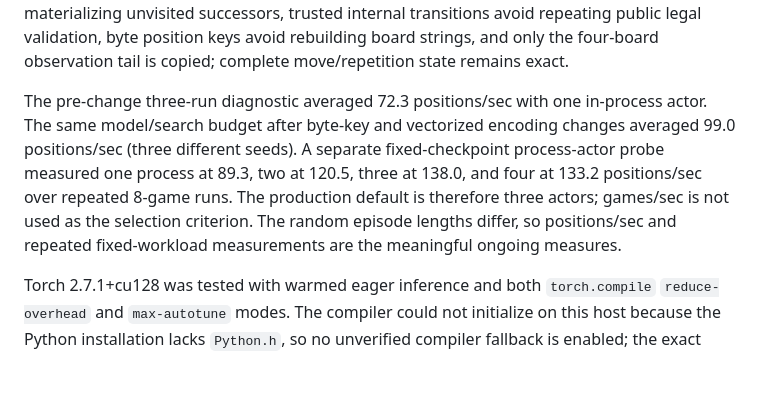
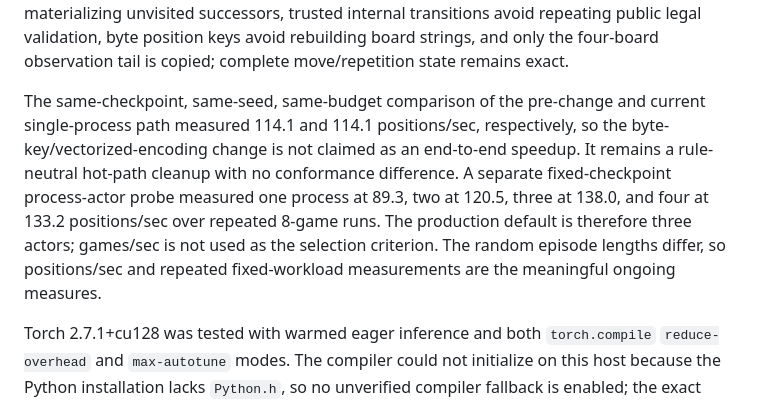
Before and after one commit to jaco123/intransitive, a Markdown page: ai/DESIGN.md, the part around the change. GitHub-like rendering; blank space fills up the shorter version.

Commit message:
document measured actor throughput honestly

```diff
--- a/ai/DESIGN.md
+++ b/ai/DESIGN.md
@@ -89,15 +89,16 @@ transitions avoid repeating public legal validation, byte position keys avoid
 rebuilding board strings, and only the four-board observation tail is copied;
 complete move/repetition state remains exact.
 
-The pre-change three-run diagnostic averaged 72.3 positions/sec with one
-in-process actor. The same model/search budget after byte-key and vectorized
-encoding changes averaged 99.0 positions/sec (three different seeds). A
-separate fixed-checkpoint process-actor probe measured one process at 89.3,
-two at 120.5, three at 138.0, and four at 133.2 positions/sec over repeated
-8-game runs. The production default is therefore three actors; games/sec is
-not used as the selection criterion. The random episode lengths differ, so
-positions/sec and repeated fixed-workload measurements are the meaningful
-ongoing measures.
+The same-checkpoint, same-seed, same-budget comparison of the pre-change and
+current single-process path measured 114.1 and 114.1 positions/sec,
+respectively, so the byte-key/vectorized-encoding change is not claimed as an
+end-to-end speedup. It remains a rule-neutral hot-path cleanup with no
+conformance difference. A separate fixed-checkpoint process-actor probe
+measured one process at 89.3, two at 120.5, three at 138.0, and four at 133.2
+positions/sec over repeated 8-game runs. The production default is therefore
+three actors; games/sec is not used as the selection criterion. The random
+episode lengths differ, so positions/sec and repeated fixed-workload
+measurements are the meaningful ongoing measures.
 
 Torch 2.7.1+cu128 was tested with warmed eager inference and both
 `torch.compile` `reduce-overhead` and `max-autotune` modes. The compiler could
```
